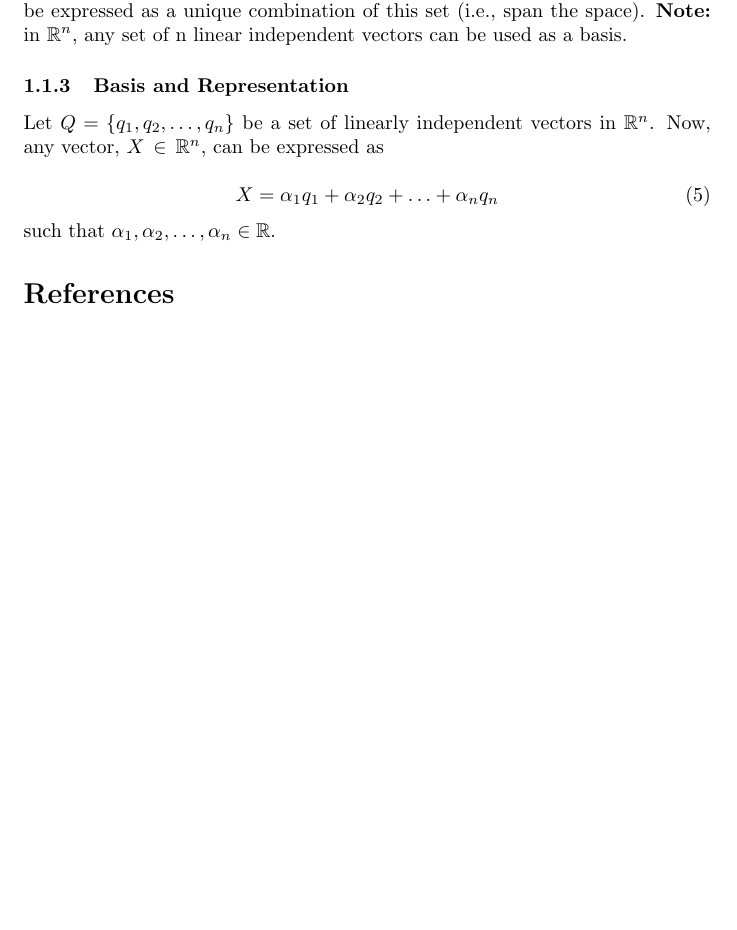
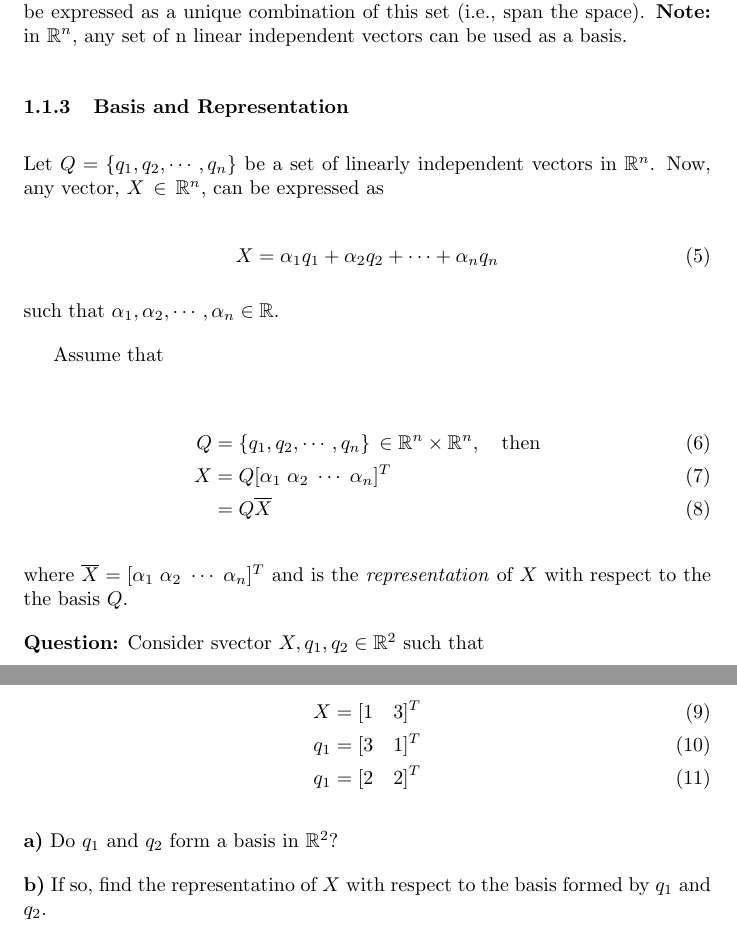
Before and after one commit to jay3ss/ee5600, a LaTeX document (notes/linear_algebra/linear_algebra_review.tex, which reads notes/linear_algebra/terms.tex): part of page 2 of 2 before the commit and two parts of pages 2 and 3 of 3 after it, the two joined at a grey line, cut so that both start at the same text, the shorter picture padded with empty space. The pictures show the PDF file notes/linear_algebra/linear_algebra_review.pdf that the author committed with the source.

Commit message:
Finish basis writeup, start orthonormal basis writeup

```diff
--- a/notes/linear_algebra/terms.tex
+++ b/notes/linear_algebra/terms.tex
@@ -45,12 +45,14 @@ n linear independent vectors can be used as a basis.
 
 \subsubsection{Basis and Representation}
 
-Let $Q = \{q_1, q_2, \ldots, q_n \}$ be a set of linearly independent vectors in
+Let $Q = \{q_1, q_2, \cdots, q_n \}$ be a set of linearly independent vectors in
 $\mathbb{R}^n$. Now, any vector, $X \, \in \, \mathbb{R}^n$, can be expressed
 as
 
 \begin{equation} \label{eq:linear_combo_vector}
-X = \alpha_1 q_1 + \alpha_2 q_2 + \ldots + \alpha_n q_n
+X = \alpha_1 q_1 + \alpha_2 q_2 + \cdots + \alpha_n q_n
 \end{equation}
 
-\noindent such that $\alpha_1, \alpha_2, \ldots, \alpha_n \in \mathbb{R}$.
+\noindent such that $\alpha_1, \alpha_2, \cdots, \alpha_n \in \mathbb{R}$.
+
+Assume that
@@ -56,0 +63,21 @@ X = \alpha_1 q_1 + \alpha_2 q_2 + \ldots + \alpha_n q_n
+    &= Q \overline{X}
+\end{align}
+
+\noindent where $\overline{X} = [\alpha_1 \; \alpha_2 \; \cdots \; \alpha_n]^T$
+and is the \textit{representation} of $X$ with respect to the the basis $Q$.
+
+\noindent \textbf{Question:} Consider svector $X, q_1, q_2 \in \mathbb{R}^2$
+such that
+
+\begin{align}
+  X   &= [1 \quad 3]^T \\
+  q_1 &= [3 \quad 1]^T \\
+  q_1 &= [2 \quad 2]^T
+\end{align}
+
+\noindent \textbf{a)} Do $q_1$ and $q_2$ form a basis in $\mathbb{R}^2$?
+
+\noindent \textbf{b)} If so, find the representatino of $X$ with respect to the
+basis formed by $q_1$ and $q_2$.
+
+\subsubsection{Orthonormal Basis}
@@ -56,0 +89,3 @@ X = \alpha_1 q_1 + \alpha_2 q_2 + \ldots + \alpha_n q_n
+\begin{equation}
+
+\end{equation}
```
Also changed, not shown: notes/linear_algebra/linear_algebra_review.tex (+4 -2 lines), notes/linear_algebra/linear_algebra_review.pdf, notes/linear_algebra/terms.tex (17 more changed lines).
